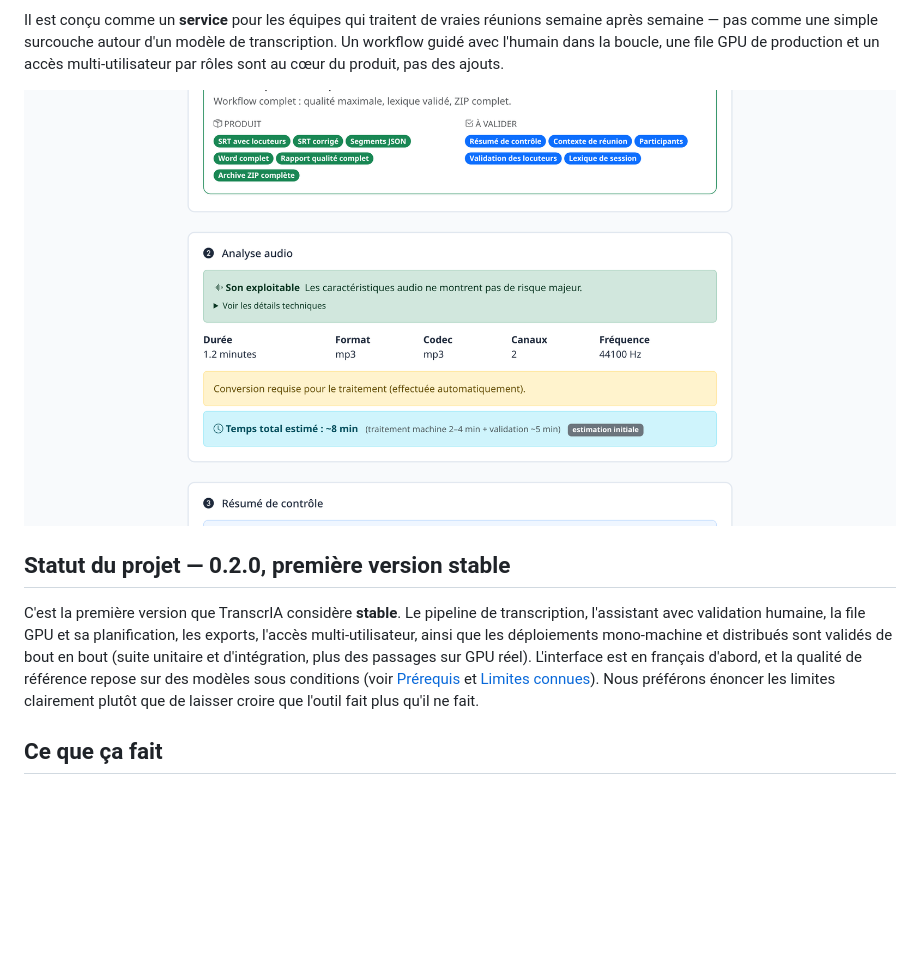
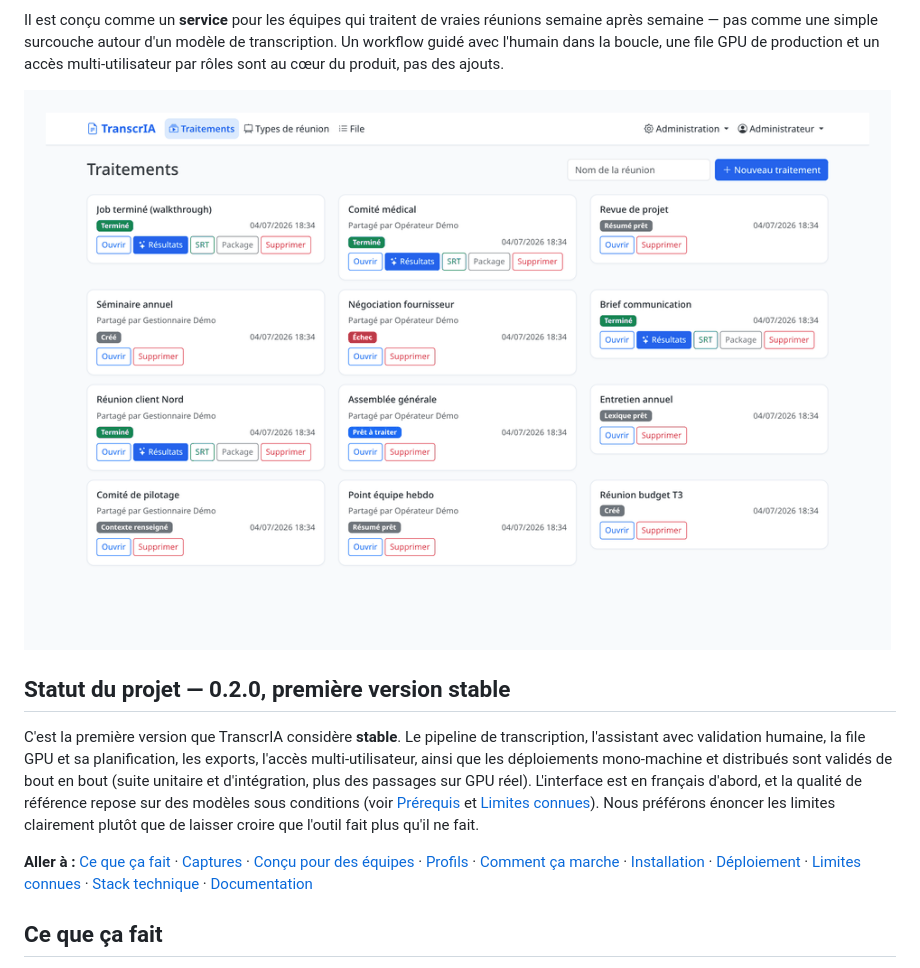
Before and after one commit to Martossien/transcria, a Markdown page: README.fr.md, the part around the change. GitHub-like rendering; pictures changed too: docs/screenshots/00-overview.gif (added), docs/screenshots/02-job-pipeline.png (deleted); blank space fills up the shorter version.

```diff
--- a/README.fr.md
+++ b/README.fr.md
@@ -18,7 +18,7 @@ après semaine — pas comme une simple surcouche autour d'un modèle de transcr
 workflow guidé avec l'humain dans la boucle, une file GPU de production et un accès
 multi-utilisateur par rôles sont au cœur du produit, pas des ajouts.
 
-![Workflow guidé avec diagnostic audio](docs/screenshots/02-job-pipeline.png)
+![TranscrIA — aperçu rapide du workflow](docs/screenshots/00-overview.gif)
 
 ## Statut du projet — 0.2.0, première version stable
 
@@ -30,6 +30,8 @@ L'interface est en français d'abord, et la qualité de référence repose sur d
 sous conditions (voir [Prérequis](#prérequis) et [Limites connues](#limites-connues)).
 Nous préférons énoncer les limites clairement plutôt que de laisser croire que l'outil
 fait plus qu'il ne fait.
+
+**Aller à :** [Ce que ça fait](#ce-que-ça-fait) · [Captures](#captures-décran) · [Conçu pour des équipes](#conçu-pour-des-équipes-pas-seulement-pour-des-runs) · [Profils](#profils-de-traitement) · [Comment ça marche](#comment-ça-marche) · [Installation](#installation) · [Déploiement](#topologies-de-déploiement) · [Limites connues](#limites-connues) · [Stack technique](#stack-technique) · [Documentation](#documentation)
 
 ## Ce que ça fait
 
```
Also changed, not shown: README.md (+3 -1 lines).
